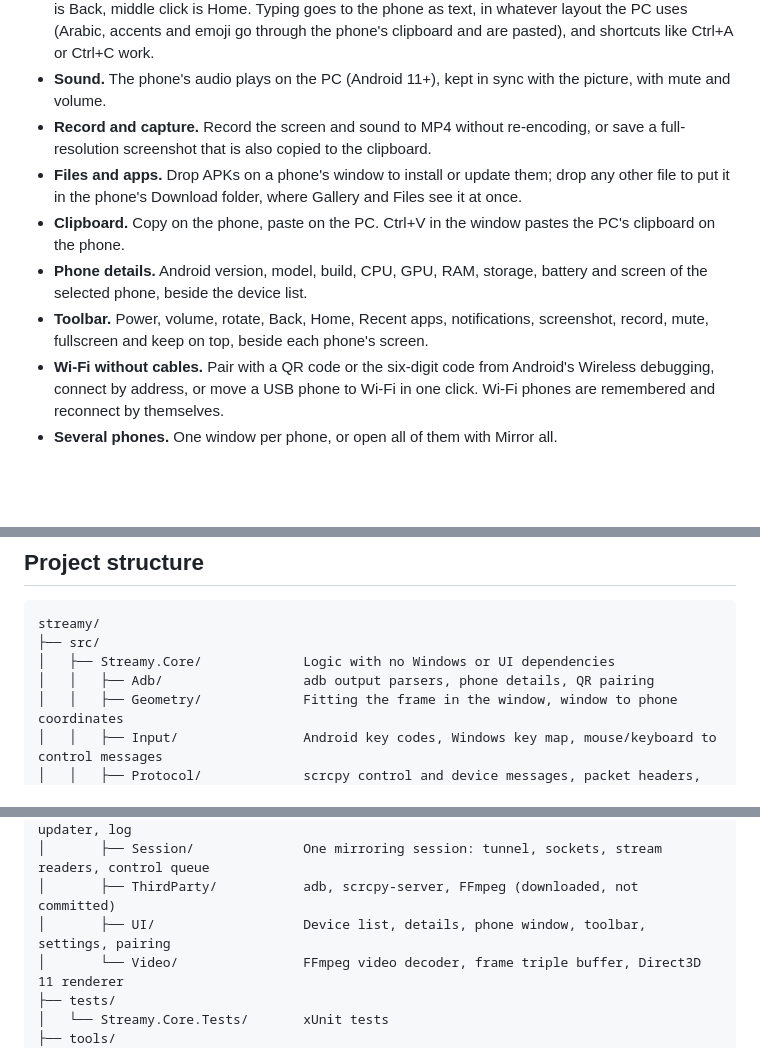
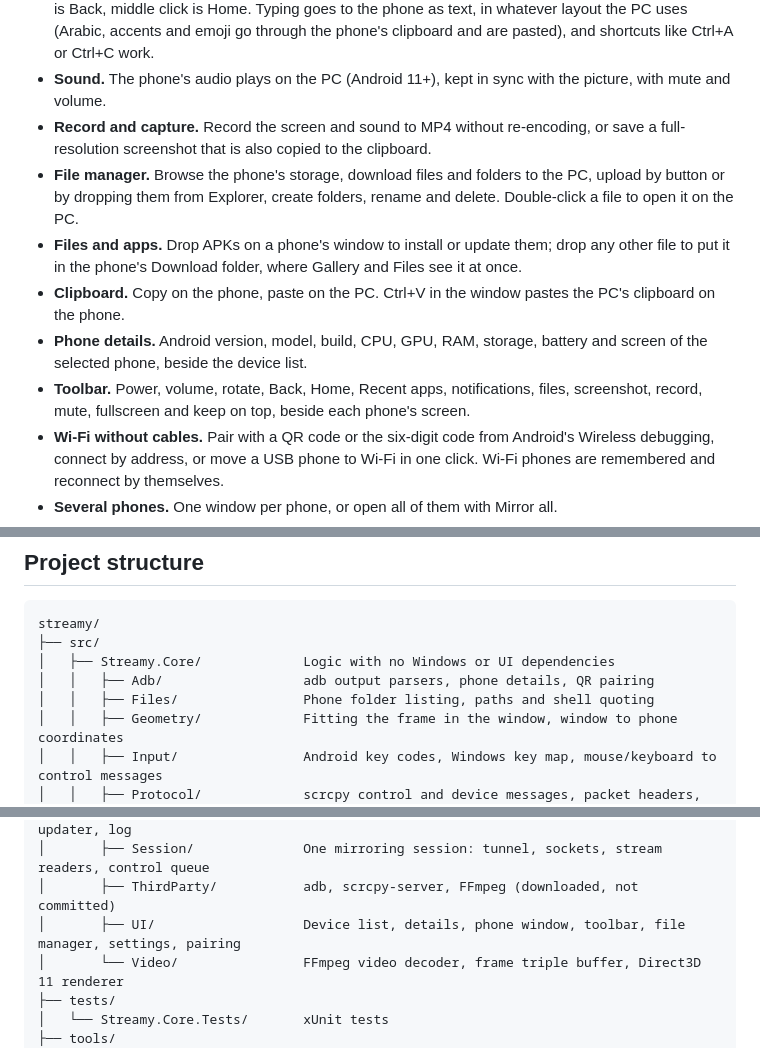
Before and after one commit to medovanx/streamy, a Markdown page: README.md, 3 parts joined by grey strips. Rendered like a GitHub page; blank space fills up the shorter version.

```diff
--- a/README.md
+++ b/README.md
@@ -33,10 +33,11 @@ side by side, each in its own window.
 - **Mouse and keyboard.** Click to tap, drag to swipe, Ctrl + drag to pinch, the wheel to scroll. Right click is Back, middle click is Home. Typing goes to the phone as text, in whatever layout the PC uses (Arabic, accents and emoji go through the phone's clipboard and are pasted), and shortcuts like Ctrl+A or Ctrl+C work.
 - **Sound.** The phone's audio plays on the PC (Android 11+), kept in sync with the picture, with mute and volume.
 - **Record and capture.** Record the screen and sound to MP4 without re-encoding, or save a full-resolution screenshot that is also copied to the clipboard.
+- **File manager.** Browse the phone's storage, download files and folders to the PC, upload by button or by dropping them from Explorer, create folders, rename and delete. Double-click a file to open it on the PC.
 - **Files and apps.** Drop APKs on a phone's window to install or update them; drop any other file to put it in the phone's Download folder, where Gallery and Files see it at once.
 - **Clipboard.** Copy on the phone, paste on the PC. Ctrl+V in the window pastes the PC's clipboard on the phone.
 - **Phone details.** Android version, model, build, CPU, GPU, RAM, storage, battery and screen of the selected phone, beside the device list.
-- **Toolbar.** Power, volume, rotate, Back, Home, Recent apps, notifications, screenshot, record, mute, fullscreen and keep on top, beside each phone's screen.
+- **Toolbar.** Power, volume, rotate, Back, Home, Recent apps, notifications, files, screenshot, record, mute, fullscreen and keep on top, beside each phone's screen.
 - **Wi-Fi without cables.** Pair with a QR code or the six-digit code from Android's Wireless debugging, connect by address, or move a USB phone to Wi-Fi in one click. Wi-Fi phones are remembered and reconnect by themselves.
 - **Several phones.** One window per phone, or open all of them with Mirror all.
 - **Show touches.** A dot appears on the phone wherever it is touched, for demos and recordings. The phone's own setting comes back afterwards.
@@ -155,6 +180,7 @@ streamy/
 ├── src/
 │   ├── Streamy.Core/             Logic with no Windows or UI dependencies
 │   │   ├── Adb/                  adb output parsers, phone details, QR pairing
+│   │   ├── Files/                Phone folder listing, paths and shell quoting
 │   │   ├── Geometry/             Fitting the frame in the window, window to phone coordinates
 │   │   ├── Input/                Android key codes, Windows key map, mouse/keyboard to control messages
 │   │   ├── Protocol/             scrcpy control and device messages, packet headers, config merging
@@ -167,7 +193,7 @@ streamy/
 │       ├── Services/             adb runner, bundled files, settings, file sending, updater, log
 │       ├── Session/              One mirroring session: tunnel, sockets, stream readers, control queue
 │       ├── ThirdParty/           adb, scrcpy-server, FFmpeg (downloaded, not committed)
-│       ├── UI/                   Device list, details, phone window, toolbar, settings, pairing
+│       ├── UI/                   Device list, details, phone window, toolbar, file manager, settings, pairing
 │       └── Video/                FFmpeg video decoder, frame triple buffer, Direct3D 11 renderer
 ├── tests/
 │   └── Streamy.Core.Tests/       xUnit tests
```
Also changed, not shown: other parts of README.md (+31 -6 lines), CHANGELOG.md (+7 -0 lines), docs/SRS.md (+3 -1 lines), docs/screenshots/files.png (added), 12 other files.
